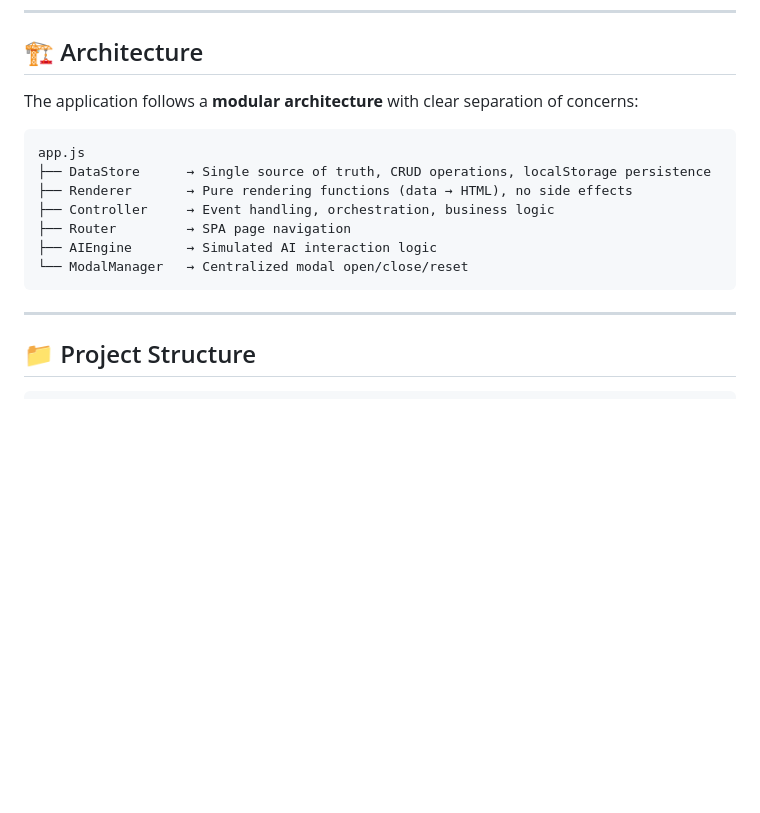
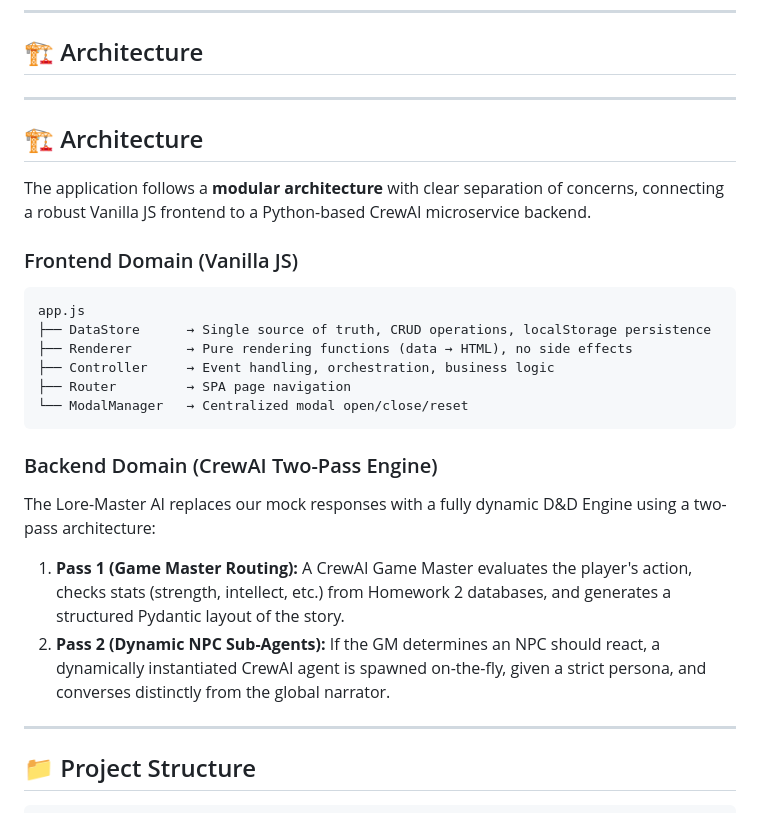
Before and after one commit to Mertlimert/MuseAI-Creative-Engine, a Markdown page: README.md, the part around the change. Rendered like a GitHub page; blank space fills up the shorter version.

Commit message:
docs: Detail Two-Pass CrewAI architecture and Sub-Agent system

````diff
--- a/README.md
+++ b/README.md
@@ -62,17 +62,26 @@ The backend runs on `http://localhost:8000`. Ensure you use a different port for
 
 ## 🏗️ Architecture
 
-The application follows a **modular architecture** with clear separation of concerns:
+---
 
-```
+## 🏗️ Architecture
+
+The application follows a **modular architecture** with clear separation of concerns, connecting a robust Vanilla JS frontend to a Python-based CrewAI microservice backend.
+
+### Frontend Domain (Vanilla JS)
+```text
 app.js
 ├── DataStore      → Single source of truth, CRUD operations, localStorage persistence
 ├── Renderer       → Pure rendering functions (data → HTML), no side effects
 ├── Controller     → Event handling, orchestration, business logic
 ├── Router         → SPA page navigation
-├── AIEngine       → Simulated AI interaction logic
 └── ModalManager   → Centralized modal open/close/reset
 ```
+
+### Backend Domain (CrewAI Two-Pass Engine)
+The Lore-Master AI replaces our mock responses with a fully dynamic D&D Engine using a two-pass architecture:
+1. **Pass 1 (Game Master Routing):** A CrewAI Game Master evaluates the player's action, checks stats (strength, intellect, etc.) from Homework 2 databases, and generates a structured Pydantic layout of the story.
+2. **Pass 2 (Dynamic NPC Sub-Agents):** If the GM determines an NPC should react, a dynamically instantiated CrewAI agent is spawned on-the-fly, given a strict persona, and converses distinctly from the global narrator.
 
 ---
 
````
